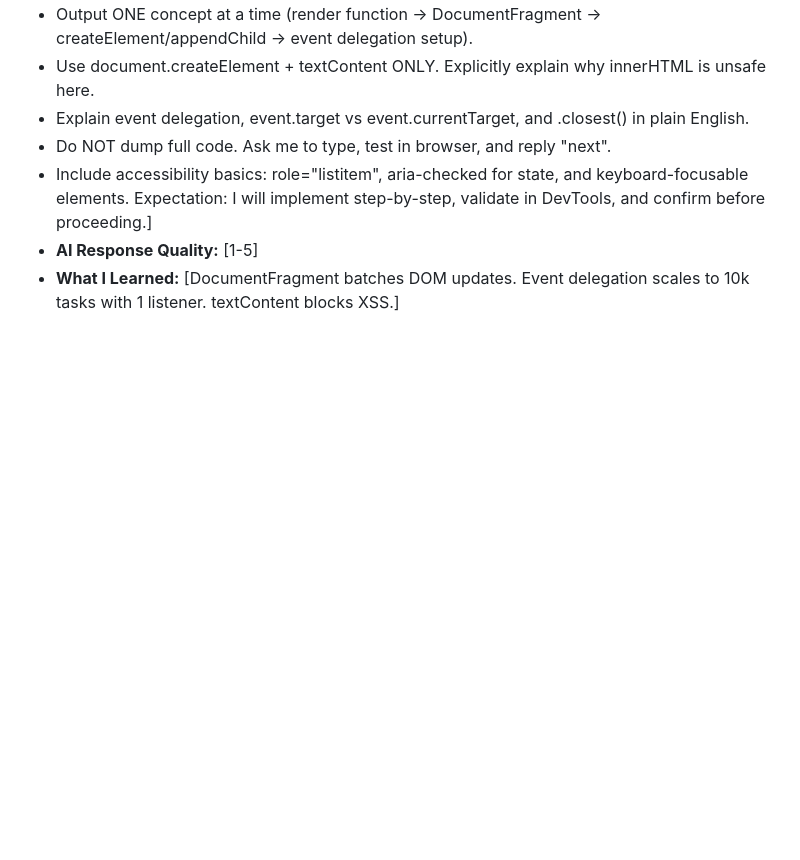
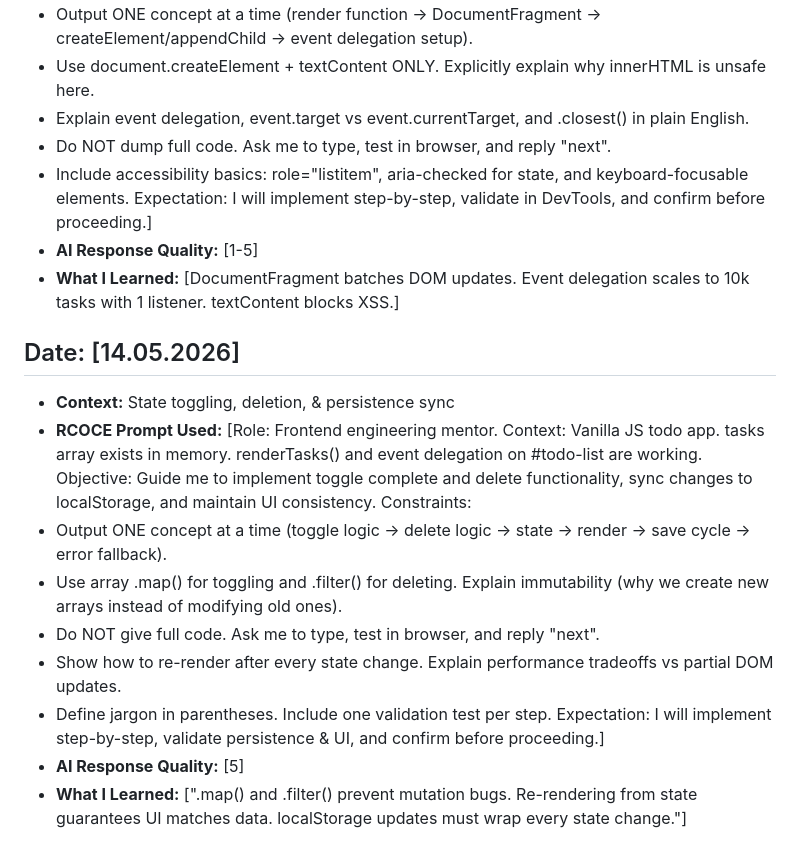
Before and after one commit to D1g1talStranger/todo-app, a Markdown page: prompts.md, the part around the change. Drawn GitHub-style; blank space fills up the shorter version.

Commit message:
docs: update prompts entry

```diff
--- a/prompts.md
+++ b/prompts.md
@@ -91,3 +91,17 @@ Constraints:
 Expectation: I will implement step-by-step, validate in DevTools, and confirm before proceeding.]
 - **AI Response Quality:** [1-5]
 - **What I Learned:** [DocumentFragment batches DOM updates. Event delegation scales to 10k tasks with 1 listener. textContent blocks XSS.]
+
+## Date: [14.05.2026]
+- **Context:** State toggling, deletion, & persistence sync
+- **RCOCE Prompt Used:** [Role: Frontend engineering mentor. Context: Vanilla JS todo app. tasks array exists in memory. renderTasks() and event delegation on #todo-list are working.
+Objective: Guide me to implement toggle complete and delete functionality, sync changes to localStorage, and maintain UI consistency.
+Constraints:
+- Output ONE concept at a time (toggle logic → delete logic → state → render → save cycle → error fallback).
+- Use array .map() for toggling and .filter() for deleting. Explain immutability (why we create new arrays instead of modifying old ones).
+- Do NOT give full code. Ask me to type, test in browser, and reply "next".
+- Show how to re-render after every state change. Explain performance tradeoffs vs partial DOM updates.
+- Define jargon in parentheses. Include one validation test per step.
+Expectation: I will implement step-by-step, validate persistence & UI, and confirm before proceeding.]
+- **AI Response Quality:** [5]
+- **What I Learned:** [".map() and .filter() prevent mutation bugs. Re-rendering from state guarantees UI matches data. localStorage updates must wrap every state change."]
```
